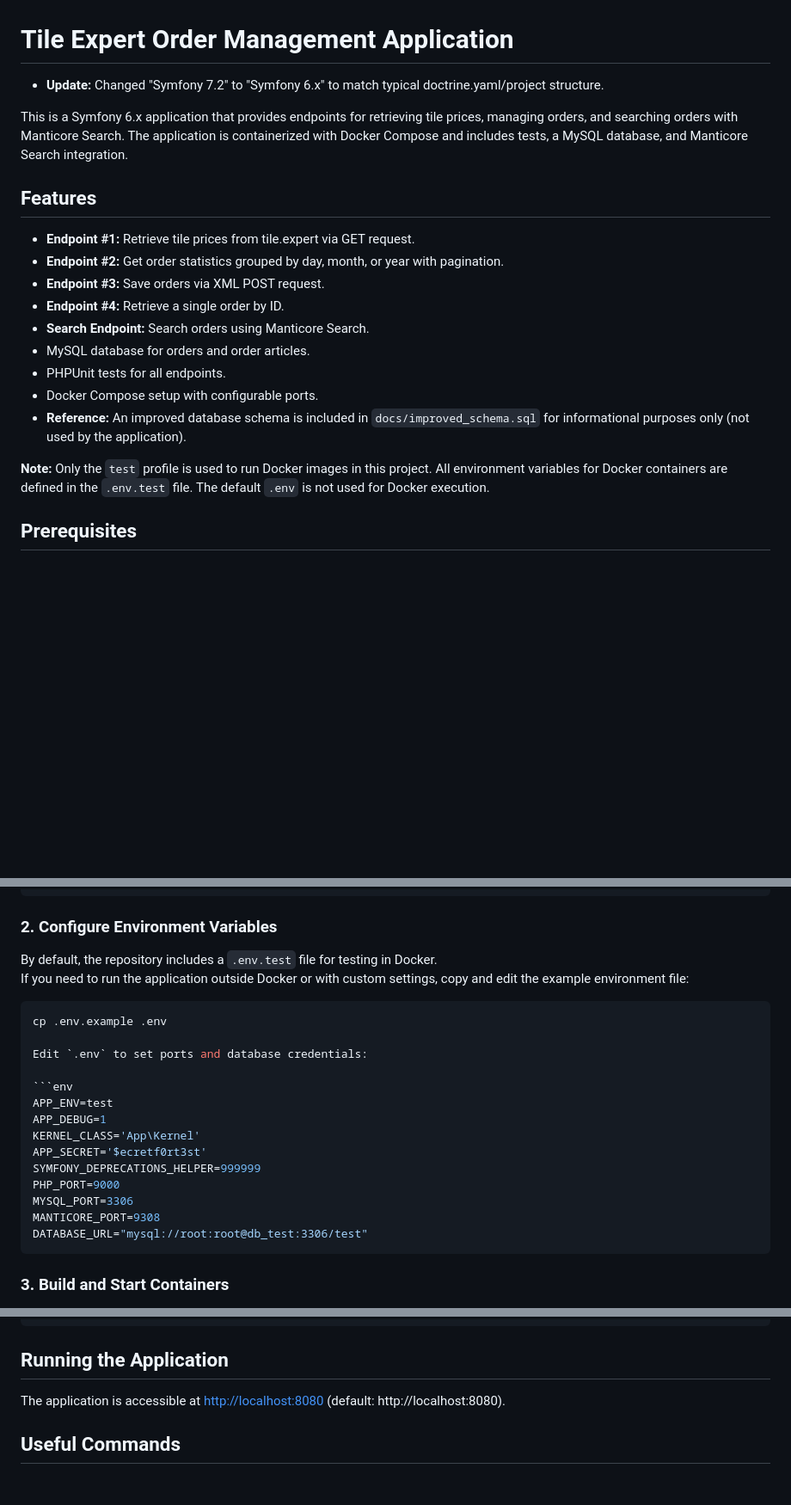
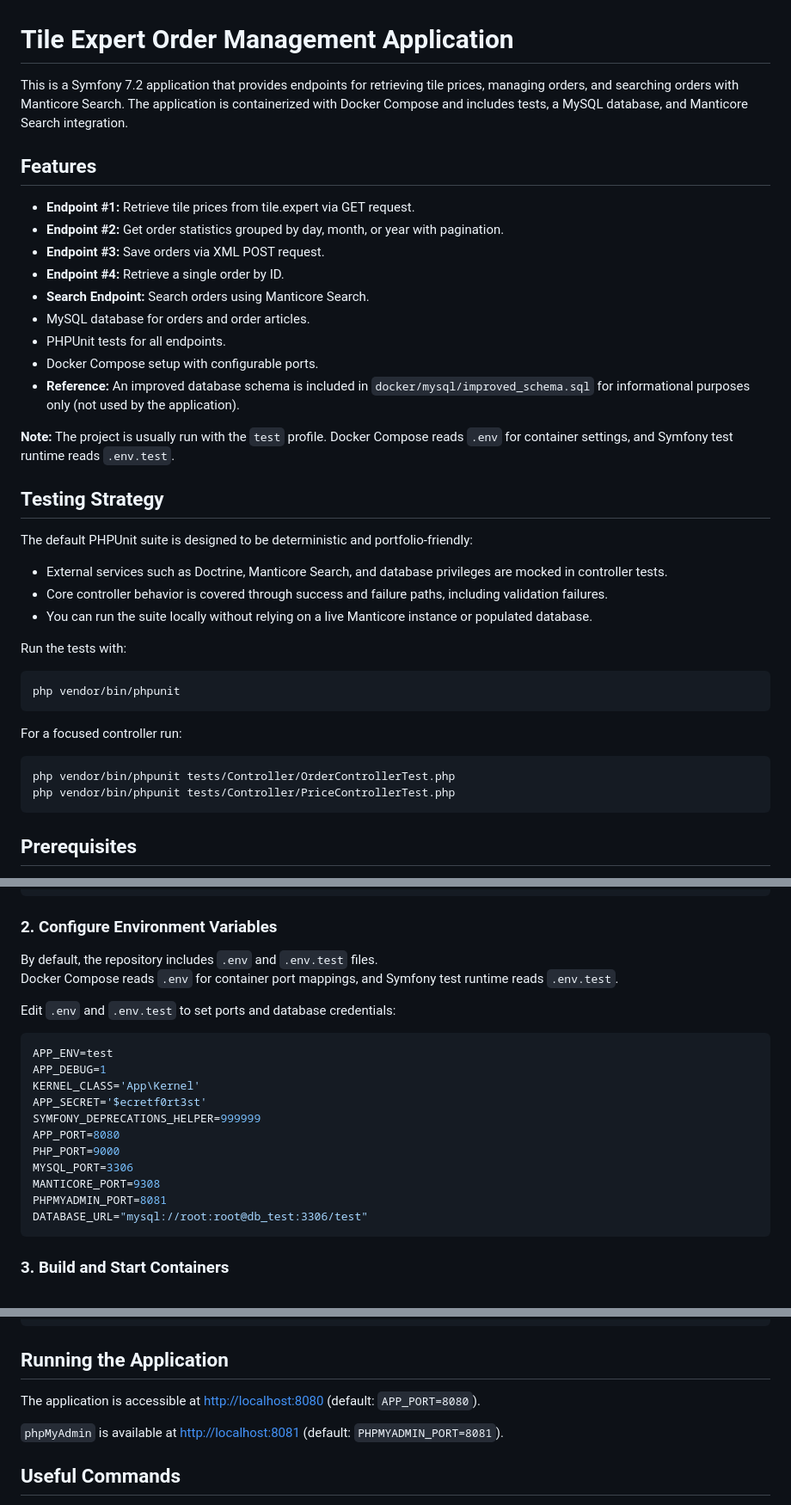
Before and after one commit to Vimpil/tileExpertMiddlePHPtestTask, a Markdown page: README.MD, 3 parts joined by grey strips. Shown at 86% size. Drawn GitHub-style; blank space fills up the shorter version.

Commit message:
Polish README with deterministic test strategy and path fixes

````diff
--- a/README.MD
+++ b/README.MD
@@ -1,8 +1,6 @@
 # Tile Expert Order Management Application
 
-- **Update:** Changed "Symfony 7.2" to "Symfony 6.x" to match typical doctrine.yaml/project structure.
-
-This is a Symfony 6.x application that provides endpoints for retrieving tile prices, managing orders, and searching orders with Manticore Search. The application is containerized with Docker Compose and includes tests, a MySQL database, and Manticore Search integration.
+This is a Symfony 7.2 application that provides endpoints for retrieving tile prices, managing orders, and searching orders with Manticore Search. The application is containerized with Docker Compose and includes tests, a MySQL database, and Manticore Search integration.
 
 ## Features
 
@@ -14,9 +12,30 @@ This is a Symfony 6.x application that provides endpoints for retrieving tile pr
 - MySQL database for orders and order articles.
 - PHPUnit tests for all endpoints.
 - Docker Compose setup with configurable ports.
-- **Reference:** An improved database schema is included in `docs/improved_schema.sql` for informational purposes only (not used by the application).
+- **Reference:** An improved database schema is included in `docker/mysql/improved_schema.sql` for informational purposes only (not used by the application).
 
-**Note:** Only the `test` profile is used to run Docker images in this project. All environment variables for Docker containers are defined in the `.env.test` file. The default `.env` is not used for Docker execution.
+**Note:** The project is usually run with the `test` profile. Docker Compose reads `.env` for container settings, and Symfony test runtime reads `.env.test`.
+
+## Testing Strategy
+
+The default PHPUnit suite is designed to be deterministic and portfolio-friendly:
+
+- External services such as Doctrine, Manticore Search, and database privileges are mocked in controller tests.
+- Core controller behavior is covered through success and failure paths, including validation failures.
+- You can run the suite locally without relying on a live Manticore instance or populated database.
+
+Run the tests with:
+
+```sh
+php vendor/bin/phpunit
+```
+
+For a focused controller run:
+
+```sh
+php vendor/bin/phpunit tests/Controller/OrderControllerTest.php
+php vendor/bin/phpunit tests/Controller/PriceControllerTest.php
+```
 ## Prerequisites
 
 - Docker and Docker Compose
@@ -34,13 +53,10 @@ cd tileExpertMiddlePHPtestTask
 
 ### 2. Configure Environment Variables
 
-By default, the repository includes a `.env.test` file for testing in Docker.
-If you need to run the application outside Docker or with custom settings, copy and edit the example environment file:
+By default, the repository includes `.env` and `.env.test` files.
+Docker Compose reads `.env` for container port mappings, and Symfony test runtime reads `.env.test`.
 
-```sh
-cp .env.example .env
-
-Edit `.env` to set ports and database credentials:
+Edit `.env` and `.env.test` to set ports and database credentials:
 
 ```env
 APP_ENV=test
@@ -48,9 +64,11 @@ APP_DEBUG=1
 KERNEL_CLASS='App\Kernel'
 APP_SECRET='$ecretf0rt3st'
 SYMFONY_DEPRECATIONS_HELPER=999999
+APP_PORT=8080
 PHP_PORT=9000
 MYSQL_PORT=3306
 MANTICORE_PORT=9308
+PHPMYADMIN_PORT=8081
 DATABASE_URL="mysql://root:root@db_test:3306/test"
 ```
 
@@ -168,7 +186,9 @@ curl http://localhost:9308/json/search -d '{"index":"orders","query":{"match_all
 
 ## Running the Application
 
-The application is accessible at [http://localhost:8080](http://localhost:8080) \(default: http://localhost:8080\).
+The application is accessible at [http://localhost:8080](http://localhost:8080) (default: `APP_PORT=8080`).
+
+`phpMyAdmin` is available at [http://localhost:8081](http://localhost:8081) (default: `PHPMYADMIN_PORT=8081`).
 
 ## Useful Commands
 
````
Also changed, not shown: other parts of README.MD (+1 -1 lines).
